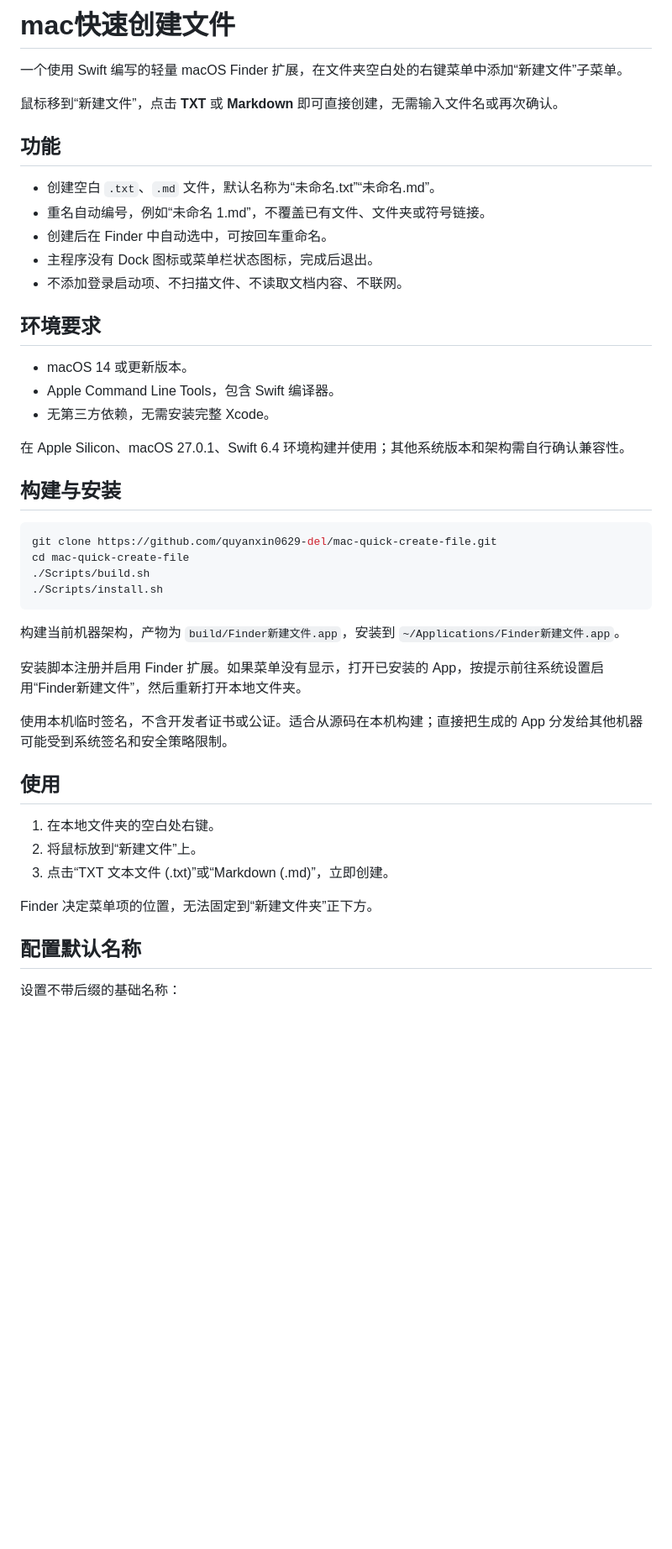
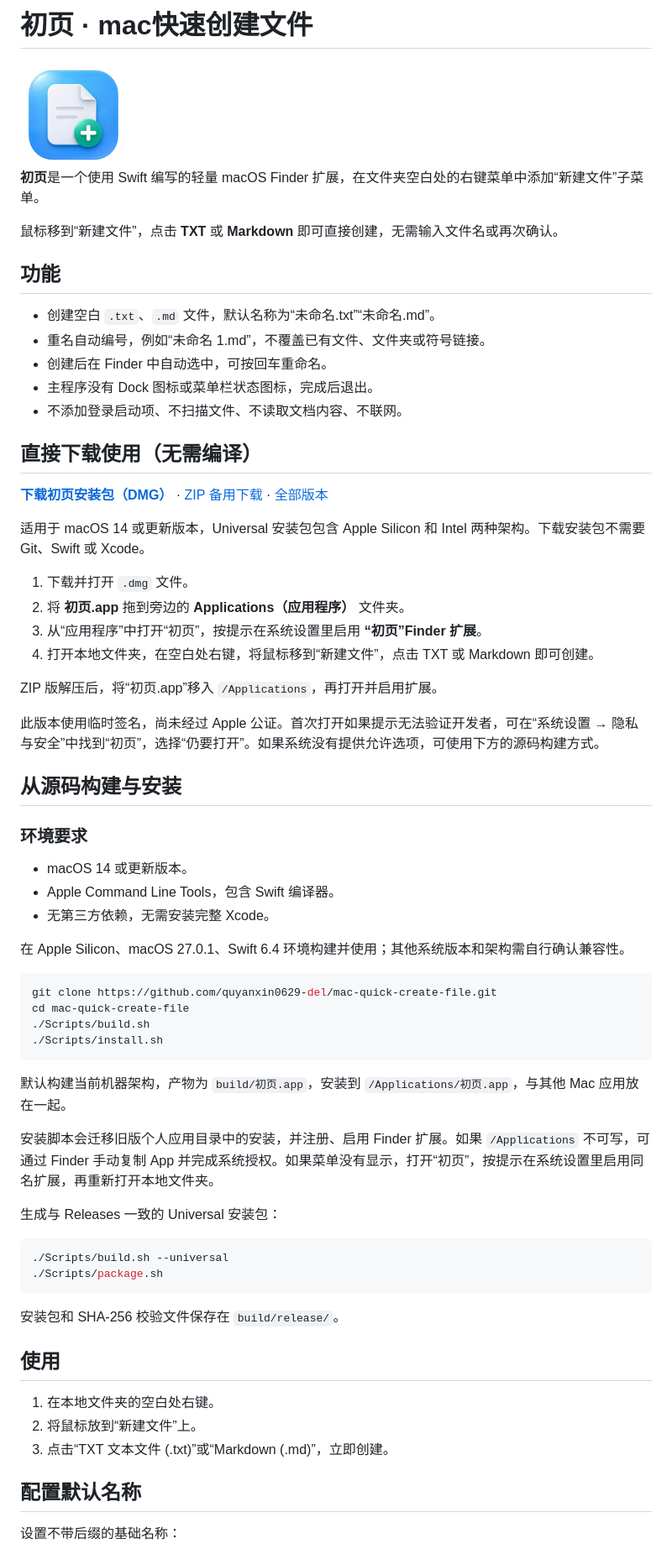
Before and after one commit to quyanxin0629-del/mac-quick-create-file, a Markdown page: README.md, the part around one of its changes. Shown at 84% size. Drawn GitHub-style; pictures changed too: Resources/AppIcon.png (added); blank space fills up the shorter version.

Commit message:
Release 初页 1.2.0: new icon, Applications install and direct downloads

````diff
--- a/README.md
+++ b/README.md
@@ -1,6 +1,8 @@
-# mac快速创建文件
+# 初页 · mac快速创建文件
 
-一个使用 Swift 编写的轻量 macOS Finder 扩展，在文件夹空白处的右键菜单中添加“新建文件”子菜单。
+<img src="Resources/AppIcon.png" width="128" alt="初页应用图标">
+
+**初页**是一个使用 Swift 编写的轻量 macOS Finder 扩展，在文件夹空白处的右键菜单中添加“新建文件”子菜单。
 
 鼠标移到“新建文件”，点击 **TXT** 或 **Markdown** 即可直接创建，无需输入文件名或再次确认。
 
@@ -12,15 +14,30 @@
 - 主程序没有 Dock 图标或菜单栏状态图标，完成后退出。
 - 不添加登录启动项、不扫描文件、不读取文档内容、不联网。
 
-## 环境要求
+## 直接下载使用（无需编译）
+
+**[下载初页安装包（DMG）](https://github.com/quyanxin0629-del/mac-quick-create-file/releases/latest/download/Chuye-macOS-universal.dmg)** · [ZIP 备用下载](https://github.com/quyanxin0629-del/mac-quick-create-file/releases/latest/download/Chuye-macOS-universal.zip) · [全部版本](https://github.com/quyanxin0629-del/mac-quick-create-file/releases)
+
+适用于 macOS 14 或更新版本，Universal 安装包包含 Apple Silicon 和 Intel 两种架构。下载安装包不需要 Git、Swift 或 Xcode。
+
+1. 下载并打开 `.dmg` 文件。
+2. 将 **初页.app** 拖到旁边的 **Applications（应用程序）** 文件夹。
+3. 从“应用程序”中打开“初页”，按提示在系统设置里启用 **“初页”Finder 扩展**。
+4. 打开本地文件夹，在空白处右键，将鼠标移到“新建文件”，点击 TXT 或 Markdown 即可创建。
+
+ZIP 版解压后，将“初页.app”移入 `/Applications`，再打开并启用扩展。
+
+此版本使用临时签名，尚未经过 Apple 公证。首次打开如果提示无法验证开发者，可在“系统设置 → 隐私与安全”中找到“初页”，选择“仍要打开”。如果系统没有提供允许选项，可使用下方的源码构建方式。
+
+## 从源码构建与安装
+
+### 环境要求
 
 - macOS 14 或更新版本。
 - Apple Command Line Tools，包含 Swift 编译器。
 - 无第三方依赖，无需安装完整 Xcode。
 
 在 Apple Silicon、macOS 27.0.1、Swift 6.4 环境构建并使用；其他系统版本和架构需自行确认兼容性。
-
-## 构建与安装
 
 ```sh
 git clone https://github.com/quyanxin0629-del/mac-quick-create-file.git
@@ -29,19 +46,24 @@ cd mac-quick-create-file
 ./Scripts/install.sh
 ```
 
-构建当前机器架构，产物为 `build/Finder新建文件.app`，安装到 `~/Applications/Finder新建文件.app`。
+默认构建当前机器架构，产物为 `build/初页.app`，安装到 `/Applications/初页.app`，与其他 Mac 应用放在一起。
 
-安装脚本注册并启用 Finder 扩展。如果菜单没有显示，打开已安装的 App，按提示前往系统设置启用“Finder新建文件”，然后重新打开本地文件夹。
+安装脚本会迁移旧版个人应用目录中的安装，并注册、启用 Finder 扩展。如果 `/Applications` 不可写，可通过 Finder 手动复制 App 并完成系统授权。如果菜单没有显示，打开“初页”，按提示在系统设置里启用同名扩展，再重新打开本地文件夹。
 
-使用本机临时签名，不含开发者证书或公证。适合从源码在本机构建；直接把生成的 App 分发给其他机器可能受到系统签名和安全策略限制。
+生成与 Releases 一致的 Universal 安装包：
+
+```sh
+./Scripts/build.sh --universal
+./Scripts/package.sh
+```
+
+安装包和 SHA-256 校验文件保存在 `build/release/`。
 
 ## 使用
 
 1. 在本地文件夹的空白处右键。
 2. 将鼠标放到“新建文件”上。
 3. 点击“TXT 文本文件 (.txt)”或“Markdown (.md)”，立即创建。
-
-Finder 决定菜单项的位置，无法固定到“新建文件夹”正下方。
 
 ## 配置默认名称
 
````
Also changed, not shown: other parts of README.md (+12 -1 lines), 7 other files.
